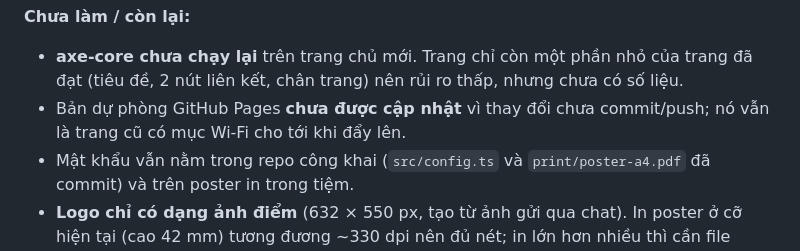
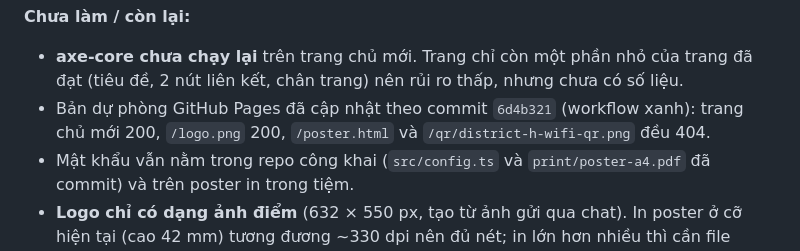
Before and after one commit to dangnhathuycntt-byte/district-h-barbershop, a Markdown page: VERIFICATION.md, the part around the change. GitHub-like rendering.

Commit message:
Báo cáo kiểm chứng: bản dự phòng GitHub Pages đã khớp
Co-Authored-By: Claude Sonnet 5.5 <noreply@anthropic.com>

```diff
--- a/VERIFICATION.md
+++ b/VERIFICATION.md
@@ -31,7 +31,7 @@ Theo yêu cầu của chủ tiệm, trang chủ không còn mục Wi-Fi (tên m
 **Chưa làm / còn lại:**
 
 - **axe-core chưa chạy lại** trên trang chủ mới. Trang chỉ còn một phần nhỏ của trang đã đạt (tiêu đề, 2 nút liên kết, chân trang) nên rủi ro thấp, nhưng chưa có số liệu.
-- Bản dự phòng GitHub Pages **chưa được cập nhật** vì thay đổi chưa commit/push; nó vẫn là trang cũ có mục Wi-Fi cho tới khi đẩy lên.
+- Bản dự phòng GitHub Pages đã cập nhật theo commit `6d4b321` (workflow xanh): trang chủ mới 200, `/logo.png` 200, `/poster.html` và `/qr/district-h-wifi-qr.png` đều 404.
 - Mật khẩu vẫn nằm trong repo công khai (`src/config.ts` và `print/poster-a4.pdf` đã commit) và trên poster in trong tiệm.
 - **Logo chỉ có dạng ảnh điểm** (632 × 550 px, tạo từ ảnh gửi qua chat). In poster ở cỡ hiện tại (cao 42 mm) tương đương ~330 dpi nên đủ nét; in lớn hơn nhiều thì cần file vector từ người thiết kế logo. Chưa kiểm logo in thật trên giấy.
 - Chưa có favicon từ logo (favicon vẫn là biểu tượng cũ).
```
